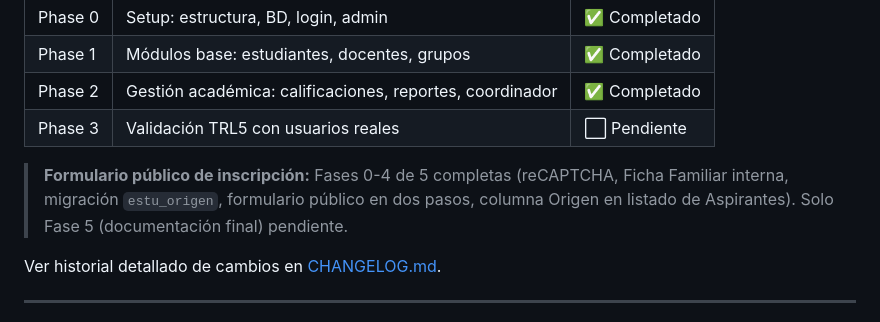
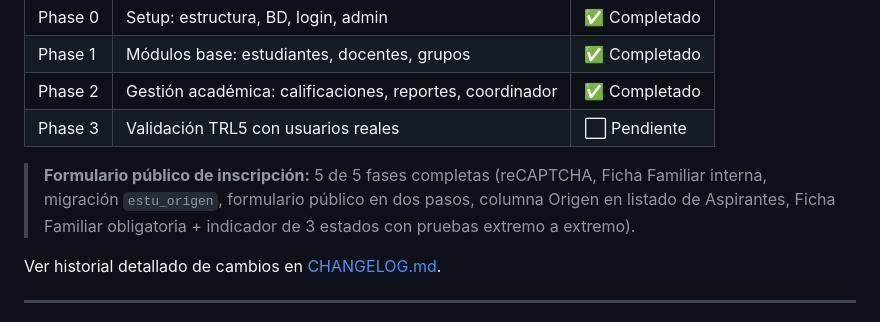
Before and after one commit to solartejoseluis/app_academica_emdb, a Markdown page: README.md, the part around the change. Drawn GitHub-style.

```diff
--- a/README.md
+++ b/README.md
@@ -233,7 +233,7 @@ La institución gestionaba 80 planillas individuales de Google Sheets por semest
 | Phase 2 | Gestión académica: calificaciones, reportes, coordinador | ✅ Completado |
 | Phase 3 | Validación TRL5 con usuarios reales | ⬜ Pendiente |
 
-> **Formulario público de inscripción:** Fases 0-4 de 5 completas (reCAPTCHA, Ficha Familiar interna, migración `estu_origen`, formulario público en dos pasos, columna Origen en listado de Aspirantes). Solo Fase 5 (documentación final) pendiente.
+> **Formulario público de inscripción:** 5 de 5 fases completas (reCAPTCHA, Ficha Familiar interna, migración `estu_origen`, formulario público en dos pasos, columna Origen en listado de Aspirantes, Ficha Familiar obligatoria + indicador de 3 estados con pruebas extremo a extremo).
 
 Ver historial detallado de cambios en [CHANGELOG.md](CHANGELOG.md).
 
```
Also changed, not shown: CLAUDE.md (+1 -1 lines).
